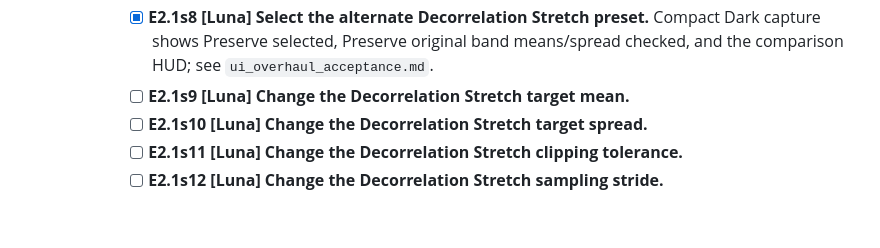
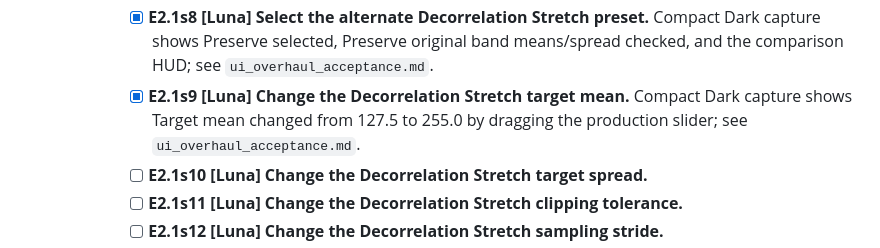
Before and after one commit to triode-the-andrewsarchus/little-screen-clip, a Markdown page: ui_overhaul_remaining_tasks.md, the part around the change. Rendered like a GitHub page; blank space fills up the shorter version.

```diff
--- a/ui_overhaul_remaining_tasks.md
+++ b/ui_overhaul_remaining_tasks.md
@@ -221,7 +221,7 @@ Status: open. Task tree reviewed 2026-09-27; E1 baseline inventory closed with t
       - [ ] **E2.1s6 [Luna] Undo a live Decorrelation Stretch application.**
       - [ ] **E2.1s7 [Luna] Redo a live Decorrelation Stretch application.**
       - [x] **E2.1s8 [Luna] Select the alternate Decorrelation Stretch preset.** Compact Dark capture shows Preserve selected, Preserve original band means/spread checked, and the comparison HUD; see `ui_overhaul_acceptance.md`.
-      - [ ] **E2.1s9 [Luna] Change the Decorrelation Stretch target mean.**
+      - [x] **E2.1s9 [Luna] Change the Decorrelation Stretch target mean.** Compact Dark capture shows Target mean changed from 127.5 to 255.0 by dragging the production slider; see `ui_overhaul_acceptance.md`.
       - [ ] **E2.1s10 [Luna] Change the Decorrelation Stretch target spread.**
       - [ ] **E2.1s11 [Luna] Change the Decorrelation Stretch clipping tolerance.**
       - [ ] **E2.1s12 [Luna] Change the Decorrelation Stretch sampling stride.**
```
Also changed, not shown: ui_overhaul_acceptance.md (+1 -0 lines).
